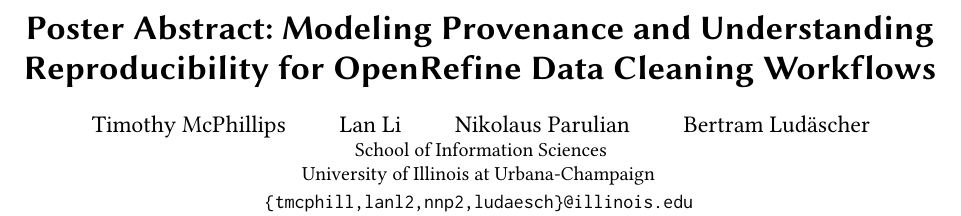
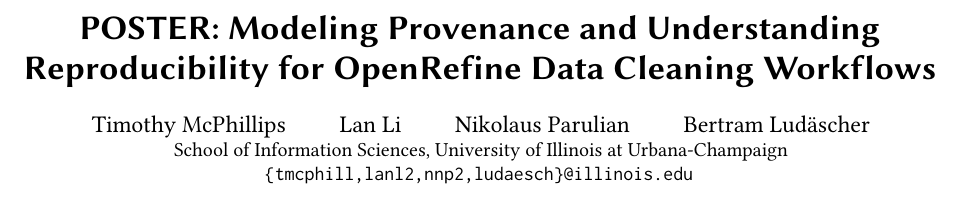
Before and after one commit to tmcphillips/openrefine-provenance, a LaTeX paper (tapp2019-poster/main.tex): part of the page, cut so that both start at the same text. Compiled offline with pdfLaTeX.

Commit message:
more minor title and affiliation tweaks

```diff
--- a/tapp2019-poster/main.tex
+++ b/tapp2019-poster/main.tex
@@ -13,8 +13,9 @@
 
 % title
 % \title[Reproducible Data Cleaning]{Poster Abstract: Reproducible Data Cleaning Workflows Provenance Query and Visualization for OpenRefine}
-\title[Reproducible Data Cleaning]{Poster Abstract: Modeling
-  Provenance and Understanding Reproducibility for OpenRefine Data Cleaning Workflows}
+\title[Reproducible Data Cleaning]{POSTER: Modeling
+  Provenance and Understanding Reproducibility for OpenRefine Data
+  Cleaning Workflows}
 
 \author{Timothy McPhillips \qquad Lan Li \qquad Nikolaus Parulian \qquad Bertram Lud\"ascher}
 % BL: The braces don't seem to work ...
@@ -22,7 +23,7 @@
 
 % BL: so let's do some manual hacking:
 \affiliation{%
-  \institution{School of Information Sciences\\ University of Illinois at Urbana-Champaign \smallskip \\
+  \institution{School of Information Sciences,  University of Illinois at Urbana-Champaign \\
     \texttt{\{tmcphill,lanl2,nnp2,ludaesch\}@illinois.edu} }
 }
 
```
Also changed, not shown: tapp2019-poster/main.pdf.
